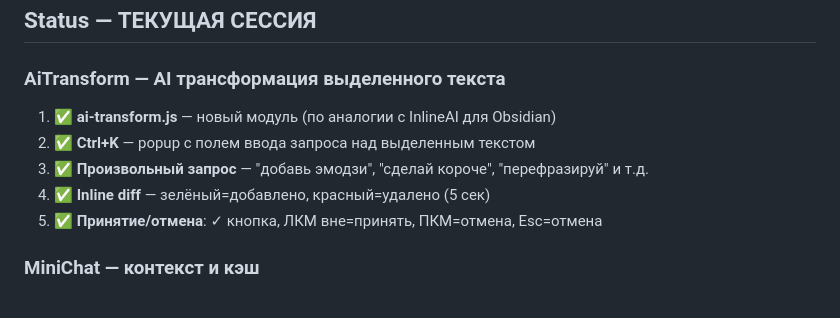
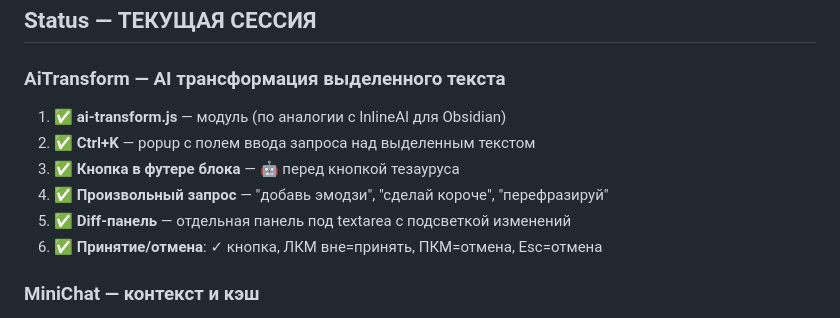
Before and after one commit to VVSh-st/paste-copy, a Markdown page: HANDOFF.md, the part around the change. Drawn GitHub-style.

Commit message:
docs: обновлен HANDOFF.md — AiTransform

```diff
--- a/HANDOFF.md
+++ b/HANDOFF.md
@@ -24,11 +24,12 @@
 
 ### AiTransform — AI трансформация выделенного текста
 
-1. ✅ **ai-transform.js** — новый модуль (по аналогии с InlineAI для Obsidian)
+1. ✅ **ai-transform.js** — модуль (по аналогии с InlineAI для Obsidian)
 2. ✅ **Ctrl+K** — popup с полем ввода запроса над выделенным текстом
-3. ✅ **Произвольный запрос** — "добавь эмодзи", "сделай короче", "перефразируй" и т.д.
-4. ✅ **Inline diff** — зелёный=добавлено, красный=удалено (5 сек)
-5. ✅ **Принятие/отмена**: ✓ кнопка, ЛКМ вне=принять, ПКМ=отмена, Esc=отмена
+3. ✅ **Кнопка в футере блока** — 🤖 перед кнопкой тезауруса
+4. ✅ **Произвольный запрос** — "добавь эмодзи", "сделай короче", "перефразируй"
+5. ✅ **Diff-панель** — отдельная панель под textarea с подсветкой изменений
+6. ✅ **Принятие/отмена**: ✓ кнопка, ЛКМ вне=принять, ПКМ=отмена, Esc=отмена
 
 ### MiniChat — контекст и кэш
 
```
